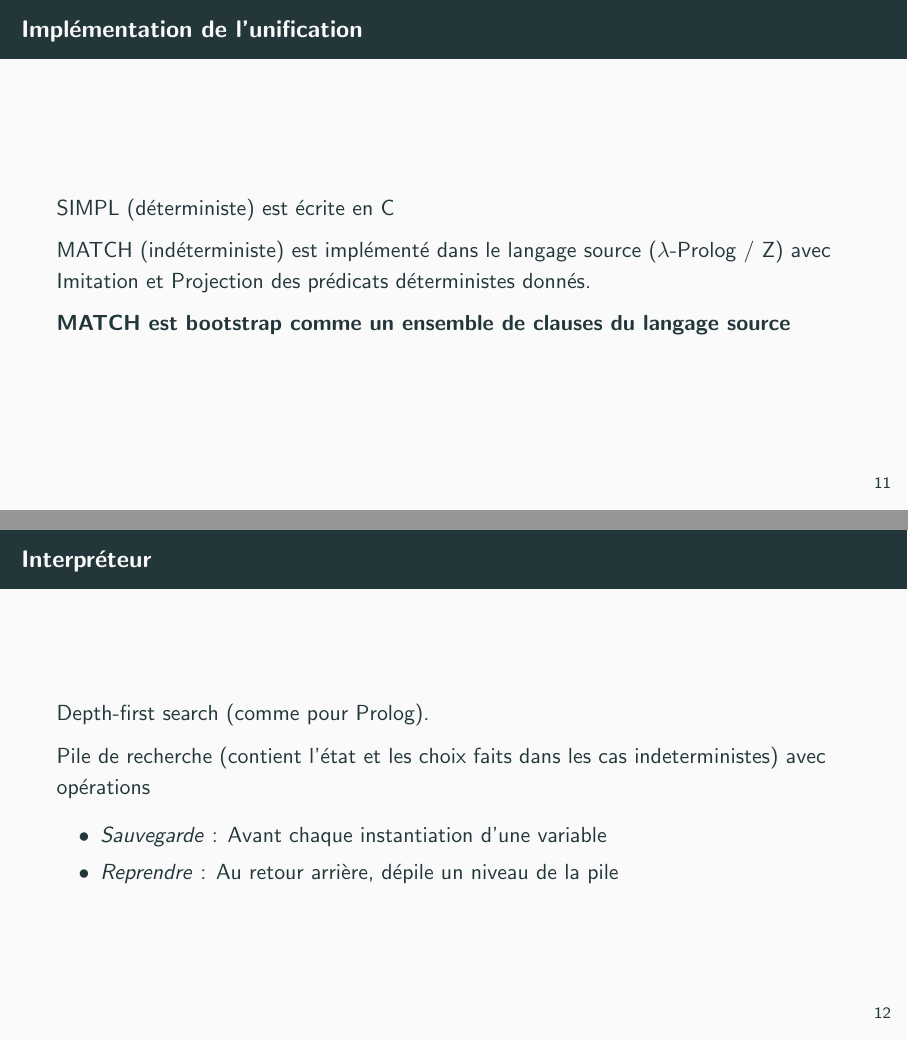
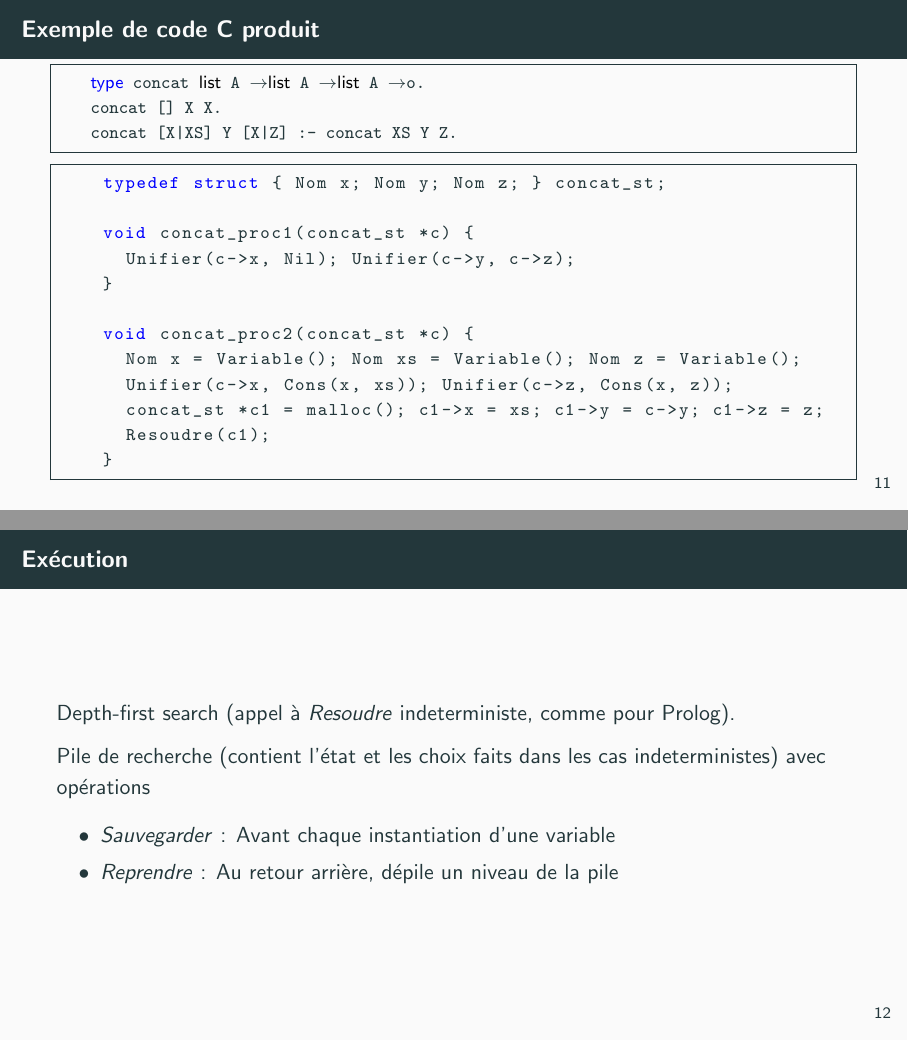
Before and after one commit to grapa-central/2019-lambdaProlog, LaTeX slides (articles/MALI/pres.tex): pages 14 and 15 of 19 before the commit and pages 14 and 15 of 20 after it, joined at a grey line. Compiled offline with pdfLaTeX.

Commit message:
Ajouté un exemple de code C produit

```diff
--- a/articles/MALI/pres.tex
+++ b/articles/MALI/pres.tex
@@ -2,6 +2,7 @@
 \usetheme{metropolis}
 
 \usepackage{algorithm,algpseudocode}
+\usepackage{listings}
 \usepackage{graphicx}
 
 \title{Présentation - Implémentation d’un langage de programmation logique d’ordre supérieur avec MALI}
@@ -146,22 +151,45 @@
   + v.a. utilisée pour stocker des informations (type des variables)
 \end{frame}
 
-\begin{frame}{Implémentation de l'unification}
+\begin{frame}[fragile]{Exemple de code C produit}
+  \begin{lstlisting}[language=lprolog]
+    type concat list A -> list A -> list A -> o.
+    concat [] X X.
+    concat [X|XS] Y [X|Z] :- concat XS Y Z.
+  \end{lstlisting}
+
+  \begin{lstlisting}[language=C,keywordstyle=\color{blue}\ttfamily]
+    typedef struct { Nom x; Nom y; Nom z; } concat_st;
+
+    void concat_proc1(concat_st *c) {
+      Unifier(c->x, Nil); Unifier(c->y, c->z);
+    }
+
+    void concat_proc2(concat_st *c) {
+      Nom x = Variable(); Nom xs = Variable(); Nom z = Variable();
+      Unifier(c->x, Cons(x, xs)); Unifier(c->z, Cons(x, z));
+      concat_st *c1 = malloc(); c1->x = xs; c1->y = c->y; c1->z = z;
+      Resoudre(c1);
+    }
+  \end{lstlisting}
+\end{frame}
+
+\begin{frame}{Exécution}
+  Depth-first search (appel à $Resoudre$ indeterministe, comme pour Prolog).
+
+  Pile de recherche (contient l'état et les choix faits dans les cas indeterministes) avec opérations
+  \begin{itemize}
+    \item $Sauvegarder$ : Avant chaque instantiation d'une variable
+    \item $Reprendre$ : Au retour arrière, dépile un niveau de la pile
+  \end{itemize}
+\end{frame}
+
+\begin{frame}{Spécificités de $\lambda$-Prolog}
   SIMPL (déterministe) est écrite en C
 
   MATCH (indéterministe) est implémenté dans le langage source ($\lambda$-Prolog / Z) avec Imitation et Projection des prédicats déterministes donnés.
 
   \textbf{MATCH est bootstrap comme un ensemble de clauses du langage source}
-\end{frame}
-
-\begin{frame}{Interpréteur}
-  Depth-first search (comme pour Prolog).
-
-  Pile de recherche (contient l'état et les choix faits dans les cas indeterministes) avec opérations
-  \begin{itemize}
-    \item $Sauvegarde$ : Avant chaque instantiation d'une variable
-    \item $Reprendre$ : Au retour arrière, dépile un niveau de la pile
-  \end{itemize}
 \end{frame}
 
 \begin{frame}{Gestion de la mémoire}
```
Also changed, not shown: articles/MALI/lprologlang.tex (added, +23 -0 lines), articles/MALI/pres.tex (6 more changed lines).
